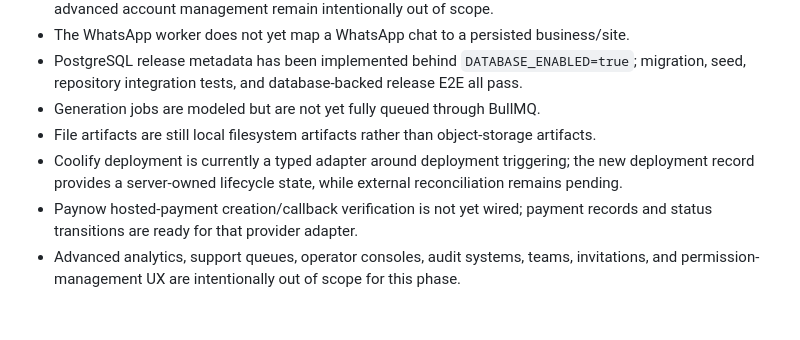
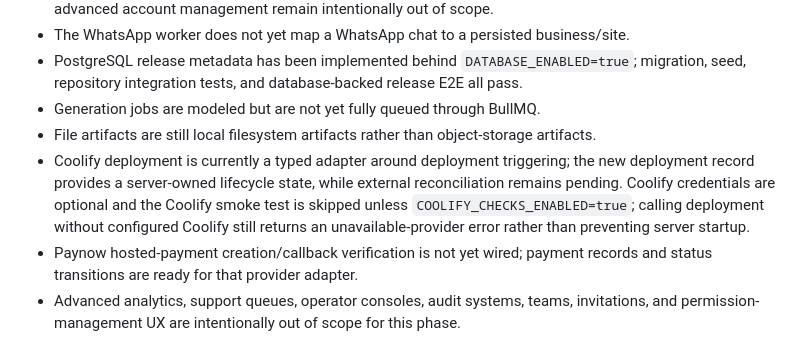
Before and after one commit to Where-they-are/where-they-are, a Markdown page: CONTEXT.md, the part around the change. Rendered like a GitHub page; blank space fills up the shorter version.

Commit message:
docs: record lean feature scope and plan review

```diff
--- a/CONTEXT.md
+++ b/CONTEXT.md
@@ -268,7 +268,7 @@ The available product-planning document in `plans/` is `USER-STORIES.md`; it ref
 - PostgreSQL release metadata has been implemented behind `DATABASE_ENABLED=true`; migration, seed, repository integration tests, and database-backed release E2E all pass.
 - Generation jobs are modeled but are not yet fully queued through BullMQ.
 - File artifacts are still local filesystem artifacts rather than object-storage artifacts.
-- Coolify deployment is currently a typed adapter around deployment triggering; the new deployment record provides a server-owned lifecycle state, while external reconciliation remains pending.
+- Coolify deployment is currently a typed adapter around deployment triggering; the new deployment record provides a server-owned lifecycle state, while external reconciliation remains pending. Coolify credentials are optional and the Coolify smoke test is skipped unless `COOLIFY_CHECKS_ENABLED=true`; calling deployment without configured Coolify still returns an unavailable-provider error rather than preventing server startup.
 - Paynow hosted-payment creation/callback verification is not yet wired; payment records and status transitions are ready for that provider adapter.
 - Advanced analytics, support queues, operator consoles, audit systems, teams, invitations, and permission-management UX are intentionally out of scope for this phase.
 - Public contact submissions currently have validation, idempotency, retention, starring, reading, and archiving primitives; rate limiting and scheduled expiry execution still need to be connected to the runtime.
```
